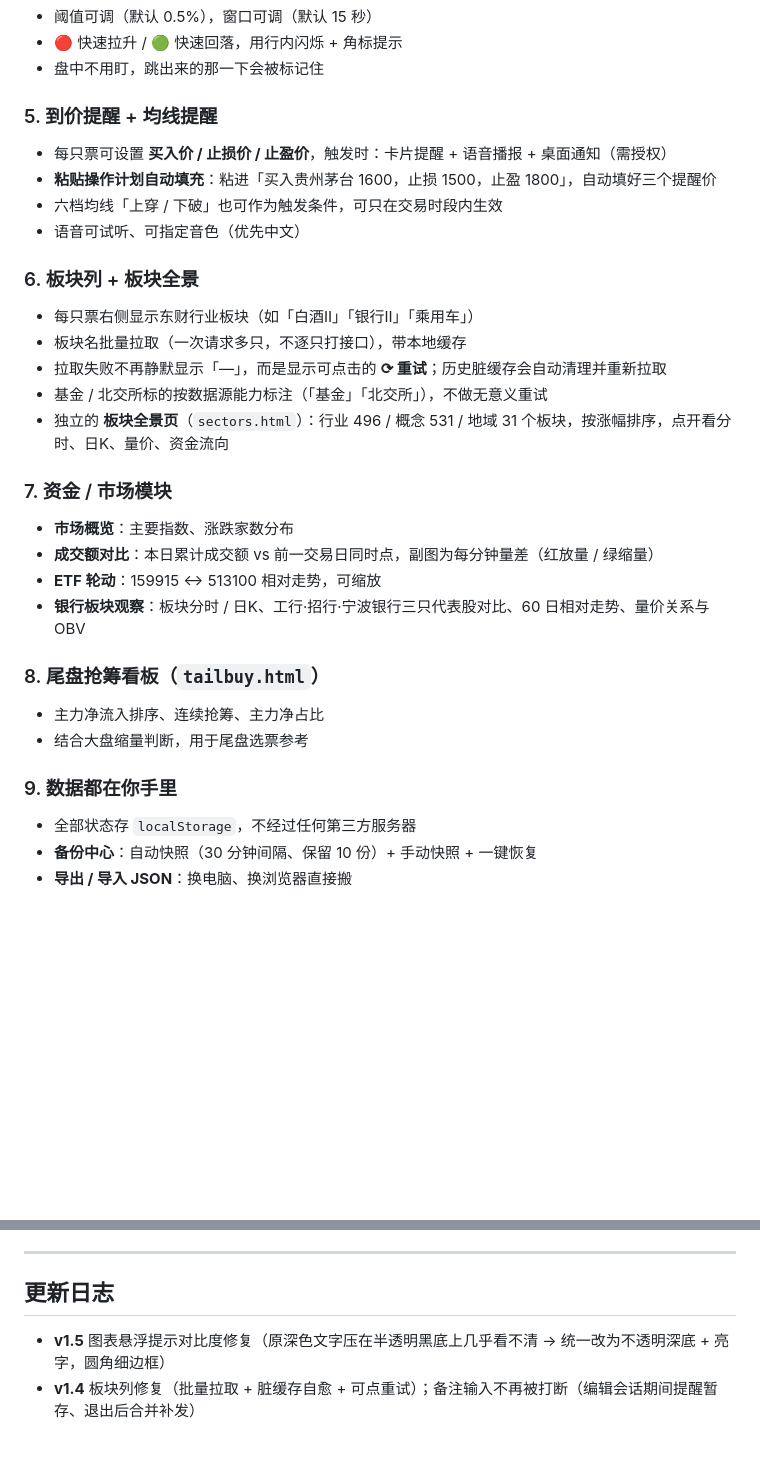
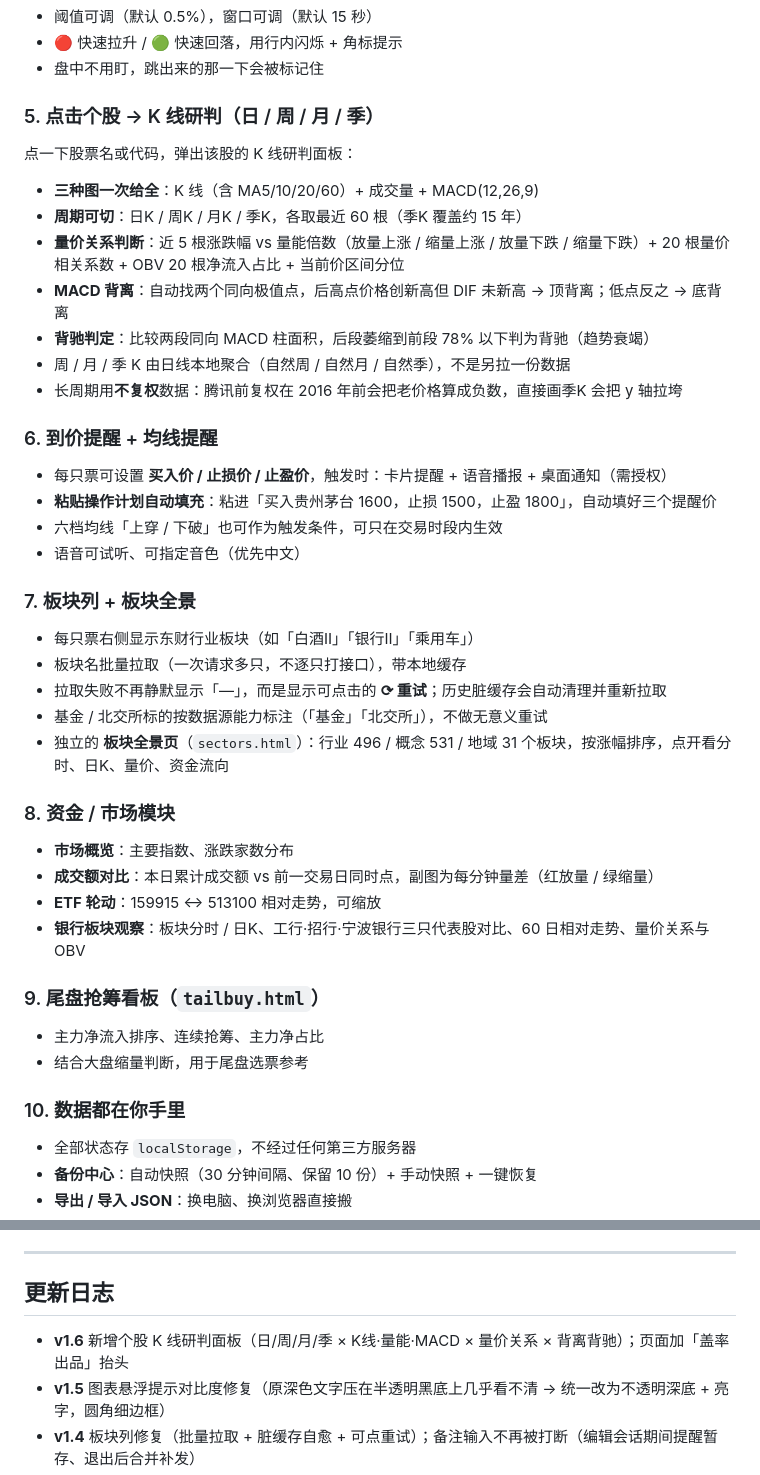
Before and after one commit to visslan111/stockboard, a Markdown page: README.md, 2 parts joined by grey strips. GitHub-like rendering; blank space fills up the shorter version.

```diff
--- a/README.md
+++ b/README.md
@@ -61,30 +67,41 @@
 - 🔴 快速拉升 / 🟢 快速回落，用行内闪烁 + 角标提示
 - 盘中不用盯，跳出来的那一下会被标记住
 
-### 5. 到价提醒 + 均线提醒
+### 5. 点击个股 → K 线研判（日 / 周 / 月 / 季）
+点一下股票名或代码，弹出该股的 K 线研判面板：
+
+- **三种图一次给全**：K 线（含 MA5/10/20/60）+ 成交量 + MACD(12,26,9)
+- **周期可切**：日K / 周K / 月K / 季K，各取最近 60 根（季K 覆盖约 15 年）
+- **量价关系判断**：近 5 根涨跌幅 vs 量能倍数（放量上涨 / 缩量上涨 / 放量下跌 / 缩量下跌）+ 20 根量价相关系数 + OBV 20 根净流入占比 + 当前价区间分位
+- **MACD 背离**：自动找两个同向极值点，后高点价格创新高但 DIF 未新高 → 顶背离；低点反之 → 底背离
+- **背驰判定**：比较两段同向 MACD 柱面积，后段萎缩到前段 78% 以下判为背驰（趋势衰竭）
+- 周 / 月 / 季 K 由日线本地聚合（自然周 / 自然月 / 自然季），不是另拉一份数据
+- 长周期用**不复权**数据：腾讯前复权在 2016 年前会把老价格算成负数，直接画季K 会把 y 轴拉垮
+
+### 6. 到价提醒 + 均线提醒
 - 每只票可设置 **买入价 / 止损价 / 止盈价**，触发时：卡片提醒 + 语音播报 + 桌面通知（需授权）
 - **粘贴操作计划自动填充**：粘进「买入贵州茅台 1600，止损 1500，止盈 1800」，自动填好三个提醒价
 - 六档均线「上穿 / 下破」也可作为触发条件，可只在交易时段内生效
 - 语音可试听、可指定音色（优先中文）
 
-### 6. 板块列 + 板块全景
+### 7. 板块列 + 板块全景
 - 每只票右侧显示东财行业板块（如「白酒Ⅱ」「银行Ⅱ」「乘用车」）
 - 板块名批量拉取（一次请求多只，不逐只打接口），带本地缓存
 - 拉取失败不再静默显示「—」，而是显示可点击的 **⟳ 重试**；历史脏缓存会自动清理并重新拉取
 - 基金 / 北交所标的按数据源能力标注（「基金」「北交所」），不做无意义重试
 - 独立的 **板块全景页**（`sectors.html`）：行业 496 / 概念 531 / 地域 31 个板块，按涨幅排序，点开看分时、日K、量价、资金流向
 
-### 7. 资金 / 市场模块
+### 8. 资金 / 市场模块
 - **市场概览**：主要指数、涨跌家数分布
 - **成交额对比**：本日累计成交额 vs 前一交易日同时点，副图为每分钟量差（红放量 / 绿缩量）
 - **ETF 轮动**：159915 ↔ 513100 相对走势，可缩放
 - **银行板块观察**：板块分时 / 日K、工行·招行·宁波银行三只代表股对比、60 日相对走势、量价关系与 OBV
 
-### 8. 尾盘抢筹看板（`tailbuy.html`）
+### 9. 尾盘抢筹看板（`tailbuy.html`）
 - 主力净流入排序、连续抢筹、主力净占比
 - 结合大盘缩量判断，用于尾盘选票参考
 
-### 9. 数据都在你手里
+### 10. 数据都在你手里
 - 全部状态存 `localStorage`，不经过任何第三方服务器
 - **备份中心**：自动快照（30 分钟间隔、保留 10 份）+ 手动快照 + 一键恢复
 - **导出 / 导入 JSON**：换电脑、换浏览器直接搬
@@ -217,6 +235,7 @@ stockboard/
 
 ## 更新日志
 
+- **v1.6** 新增个股 K 线研判面板（日/周/月/季 × K线·量能·MACD × 量价关系 × 背离背驰）；页面加「盖率出品」抬头
 - **v1.5** 图表悬浮提示对比度修复（原深色文字压在半透明黑底上几乎看不清 → 统一改为不透明深底 + 亮字，圆角细边框）
 - **v1.4** 板块列修复（批量拉取 + 脏缓存自愈 + 可点重试）；备注输入不再被打断（编辑会话期间提醒暂存、退出后合并补发）
 - **v1.3** 备份中心、模块自由拖动 / 折叠 / 隐藏、精简模式
```
Also changed, not shown: other parts of README.md (+7 -0 lines), docs/screenshots/kline-mobile.png (added), docs/screenshots/kline-panel.png (added), 5 other files.
